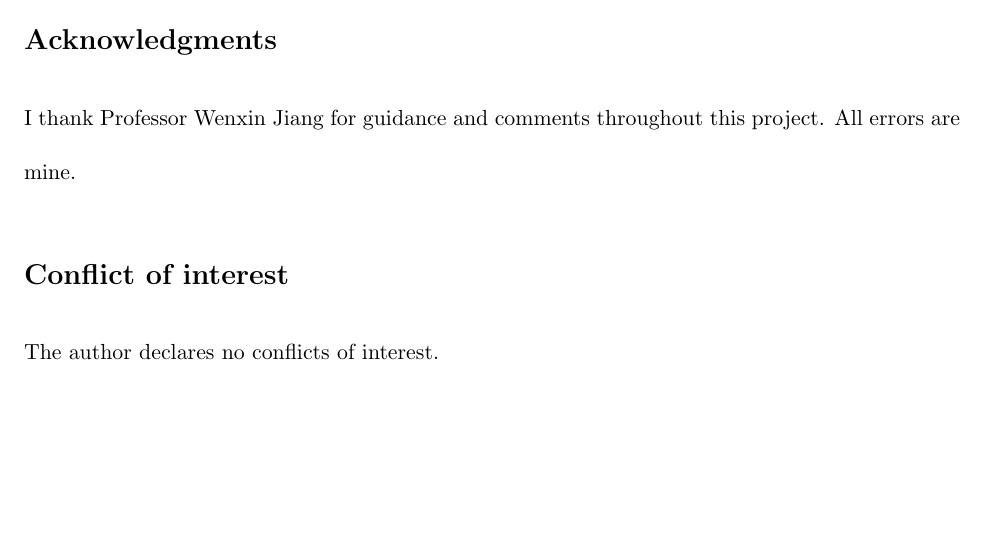
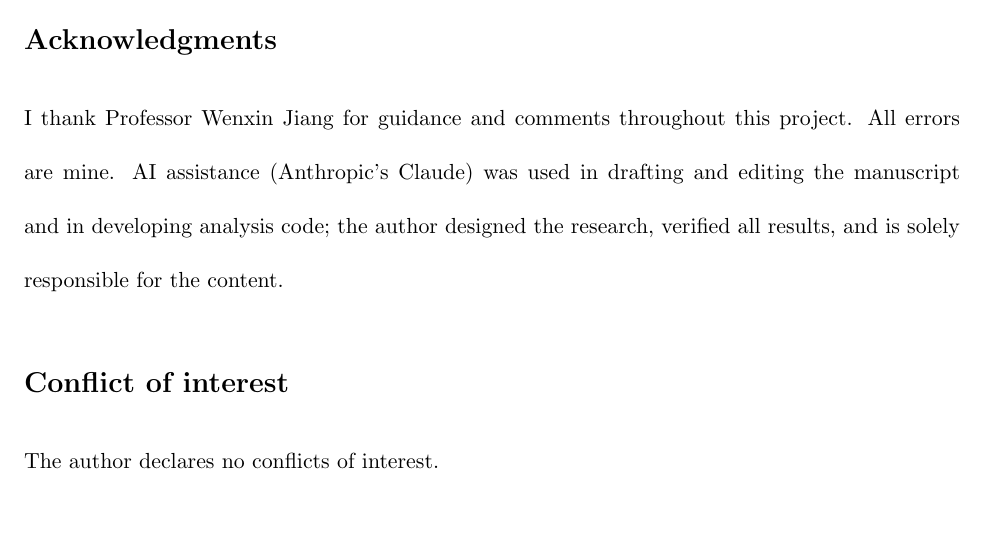
Before and after one commit to sean-qin-usa/downside-risk-paper, a LaTeX paper (submission/paper_A_jfec.tex): part of page 36 of 48 before the commit and part of page 36 of 49 after it, cut so that both start at the same text, the shorter picture padded with empty space. Compiled offline with pdfLaTeX.

```diff
--- a/submission/paper_A_jfec.tex
+++ b/submission/paper_A_jfec.tex
@@ -1778,6 +1778,10 @@
 \section*{Acknowledgments}
 I thank Professor Wenxin Jiang for guidance and comments throughout
 this project. All errors are mine.
+AI assistance (Anthropic's Claude) was used in drafting and editing
+the manuscript and in developing analysis code; the author designed
+the research, verified all results, and is solely responsible for the
+content.
 
 \section*{Conflict of interest}
 The author declares no conflicts of interest.
```
Also changed, not shown: submission/paper_A_jfec.pdf.
